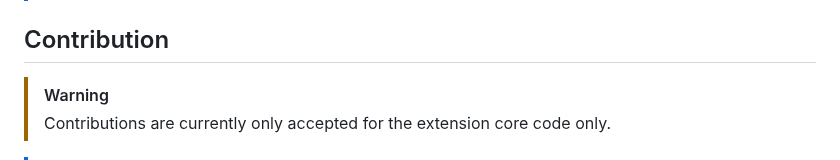
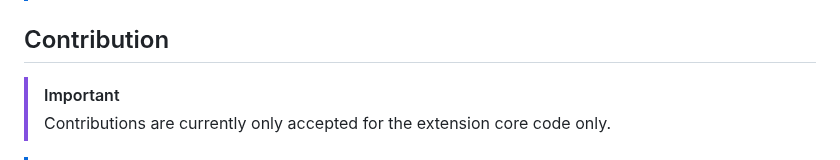
Before and after one commit to damms005/devdb-vscode, a Markdown page: README.md, the part around the change. GitHub-like rendering.

Commit message:
Update warning to important note in Contribution section

```diff
--- a/README.md
+++ b/README.md
@@ -149,7 +149,7 @@ DevDb does not aim to provide feature-parity with popular GUI database clients.
 > VS Code [multi-root workspaces](https://code.visualstudio.com/docs/editor/multi-root-workspaces) are not currently supported. Progress of this feature is [tracked here](https://github.com/damms005/devdb-vscode/issues/68).
 
 ## Contribution
-> [!WARNING]
+> [!IMPORTANT]
 > Contributions are currently only accepted for the extension core code only.
 
 > [!NOTE]
```
